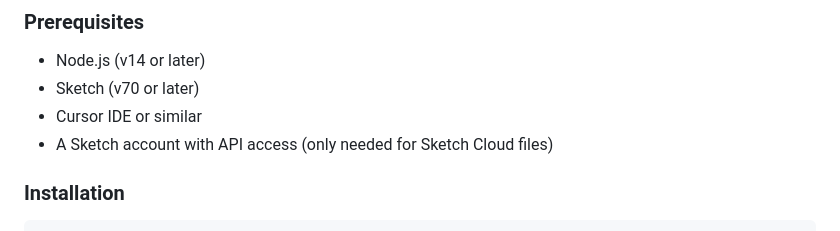
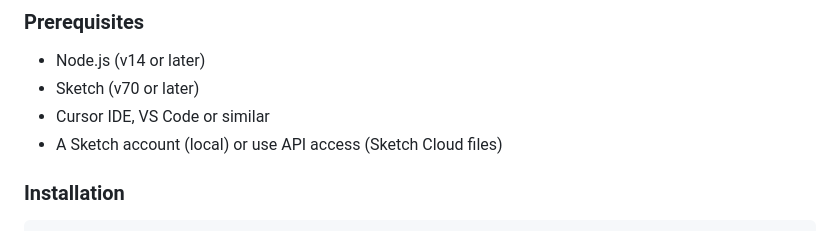
Before and after one commit to skyruler/Sketch-Context-MCP, a Markdown page: README.md, the part around the change printed below. Drawn GitHub-style.

Commit message:
Update README to reflect changes in required tools and installation instructions for the Sketch plugin, including updated links and clarifications on API access.

```diff
--- a/README.md
+++ b/README.md
@@ -61,8 +61,8 @@ These tools enable Cursor to:
 
 - Node.js (v14 or later)
 - Sketch (v70 or later)
-- Cursor IDE or similar
-- A Sketch account with API access (only needed for Sketch Cloud files)
+- Cursor IDE, VS Code or similar
+- A Sketch account (local) or use API access (Sketch Cloud files)
 
 ### Installation
 
```
Also changed, not shown: other parts of README.md (+1 -1 lines).
